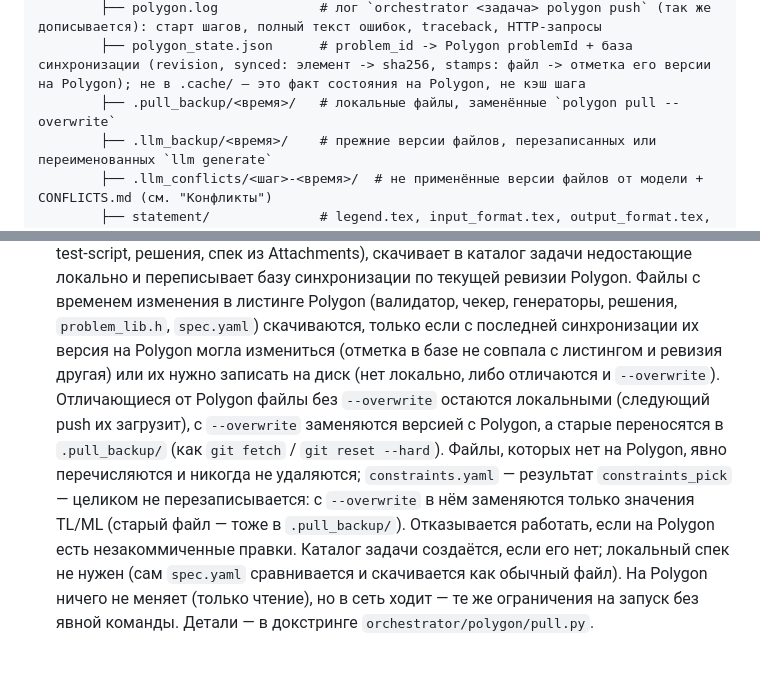
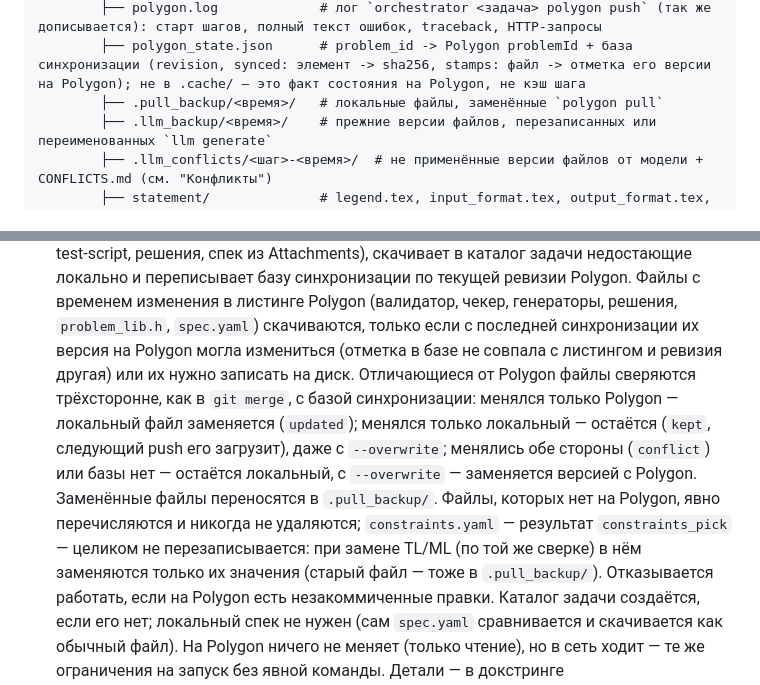
Before and after one commit to Slamur/polygon-orchestrator, a Markdown page: CLAUDE.md, 2 parts joined by grey strips. Drawn GitHub-style; blank space fills up the shorter version.

Commit message:
docs: describe three-way polygon pull
Co-Authored-By: Claude Opus 5.5 <noreply@anthropic.com>

```diff
--- a/CLAUDE.md
+++ b/CLAUDE.md
@@ -175,7 +175,7 @@ Python-оркестратор, который берёт структуриро
         ├── llm_generation.log      # лог `orchestrator <задача> llm generate` (дописывается; каждый прогон начинается с "===== run started: orchestrator <команда> =====")
         ├── polygon.log             # лог `orchestrator <задача> polygon push` (так же дописывается): старт шагов, полный текст ошибок, traceback, HTTP-запросы
         ├── polygon_state.json      # problem_id -> Polygon problemId + база синхронизации (revision, synced: элемент -> sha256, stamps: файл -> отметка его версии на Polygon); не в .cache/ — это факт состояния на Polygon, не кэш шага
-        ├── .pull_backup/<время>/   # локальные файлы, заменённые `polygon pull --overwrite`
+        ├── .pull_backup/<время>/   # локальные файлы, заменённые `polygon pull`
         ├── .llm_backup/<время>/    # прежние версии файлов, перезаписанных или переименованных `llm generate`
         ├── .llm_conflicts/<шаг>-<время>/  # не применённые версии файлов от модели + CONFLICTS.md (см. "Конфликты")
         ├── statement/              # legend.tex, input_format.tex, output_format.tex, notes.tex
@@ -457,15 +457,17 @@ git). `llm generate --fresh` — генерация с нуля, без теку
   листинге Polygon (валидатор, чекер, генераторы, решения, `problem_lib.h`,
   `spec.yaml`) скачиваются, только если с последней синхронизации их
   версия на Polygon могла измениться (отметка в базе не совпала с
-  листингом и ревизия другая) или их нужно записать на диск (нет локально,
-  либо отличаются и `--overwrite`). Отличающиеся от Polygon файлы
-  без `--overwrite` остаются локальными (следующий push их загрузит), с
-  `--overwrite` заменяются версией с Polygon, а старые переносятся в
-  `.pull_backup/` (как `git fetch` / `git reset --hard`). Файлы, которых
+  листингом и ревизия другая) или их нужно записать на диск. Отличающиеся
+  от Polygon файлы сверяются трёхсторонне, как в `git merge`, с базой
+  синхронизации: менялся только Polygon — локальный файл заменяется
+  (`updated`); менялся только локальный — остаётся (`kept`, следующий push
+  его загрузит), даже с `--overwrite`; менялись обе стороны (`conflict`)
+  или базы нет — остаётся локальный, с `--overwrite` — заменяется версией
+  с Polygon. Заменённые файлы переносятся в `.pull_backup/`. Файлы, которых
   нет на Polygon, явно перечисляются и никогда не удаляются;
   `constraints.yaml` — результат `constraints_pick` — целиком не
-  перезаписывается: с `--overwrite` в нём заменяются только значения
-  TL/ML (старый файл — тоже в `.pull_backup/`). Отказывается
+  перезаписывается: при замене TL/ML (по той же сверке) в нём заменяются
+  только их значения (старый файл — тоже в `.pull_backup/`). Отказывается
   работать, если на Polygon есть незакоммиченные правки. Каталог задачи
   создаётся, если его нет; локальный спек не нужен (сам `spec.yaml`
   сравнивается и скачивается как обычный файл). На Polygon ничего не меняет
```
